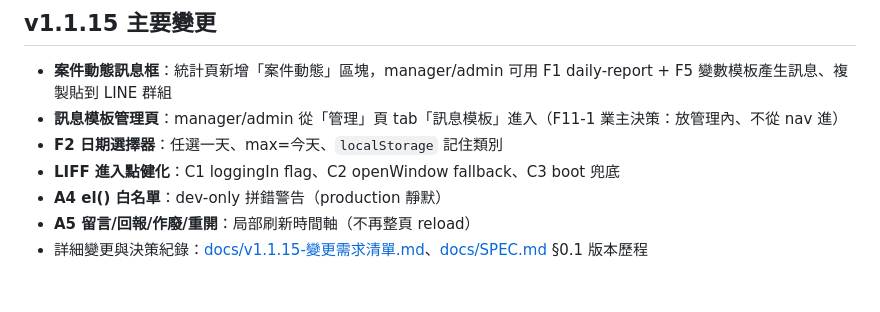
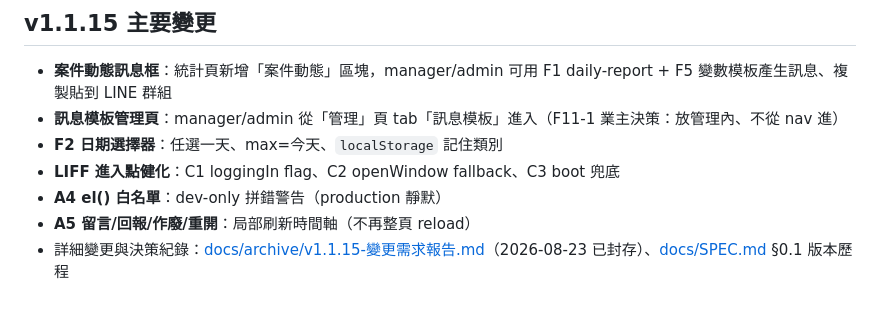
Before and after one commit to asdf80730/repair0818, a Markdown page: README.md, the part around the change. GitHub-like rendering.

```diff
--- a/README.md
+++ b/README.md
@@ -61,4 +61,4 @@ npm run db:migrate:remote  # 套用 D1 migration 到 production
 - **LIFF 進入點健化**：C1 loggingIn flag、C2 openWindow fallback、C3 boot 兜底
 - **A4 el() 白名單**：dev-only 拼錯警告（production 靜默）
 - **A5 留言/回報/作廢/重開**：局部刷新時間軸（不再整頁 reload）
-- 詳細變更與決策紀錄：[docs/v1.1.15-變更需求清單.md](docs/v1.1.15-變更需求清單.md)、[docs/SPEC.md](docs/SPEC.md) §0.1 版本歷程
+- 詳細變更與決策紀錄：[docs/archive/v1.1.15-變更需求報告.md](docs/archive/v1.1.15-變更需求報告.md)（2026-08-23 已封存）、[docs/SPEC.md](docs/SPEC.md) §0.1 版本歷程
```
Also changed, not shown: CLAUDE.md (+1 -1 lines).
